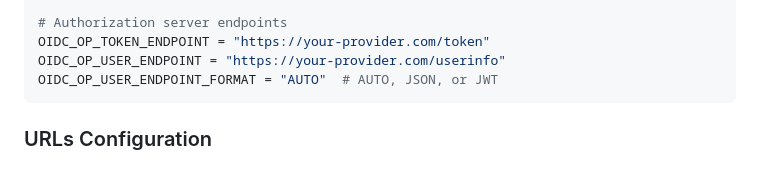
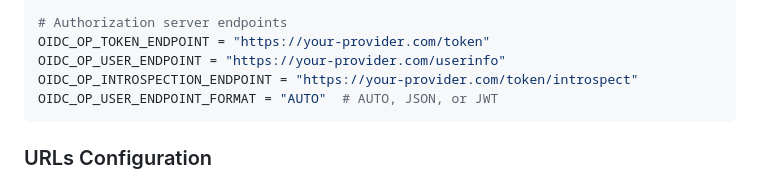
Before and after one commit to suitenumerique/django-lasuite, a Markdown page: documentation/how-to-use-oidc-resource-server-backend.md, the part around the change. Rendered like a GitHub page.

Commit message:
📝(doc) add missing OIDC_OP_INTROSPECTION_ENDPOINT usage
In the how to use oidc resource server backend documentation, tu usage
of the OIDC_OP_INTROSPECTION_ENDPOINT settings was missing.

````diff
--- a/documentation/how-to-use-oidc-resource-server-backend.md
+++ b/documentation/how-to-use-oidc-resource-server-backend.md
@@ -44,6 +44,7 @@ OIDC_RP_CLIENT_SECRET = "your-client-secret"
 # Authorization server endpoints
 OIDC_OP_TOKEN_ENDPOINT = "https://your-provider.com/token"
 OIDC_OP_USER_ENDPOINT = "https://your-provider.com/userinfo"
+OIDC_OP_INTROSPECTION_ENDPOINT = "https://your-provider.com/token/introspect"
 OIDC_OP_USER_ENDPOINT_FORMAT = "AUTO"  # AUTO, JSON, or JWT
 ```
 
````
